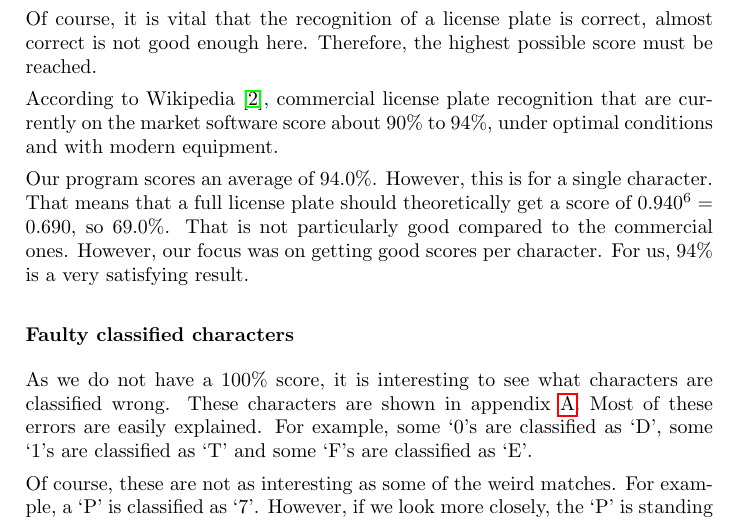
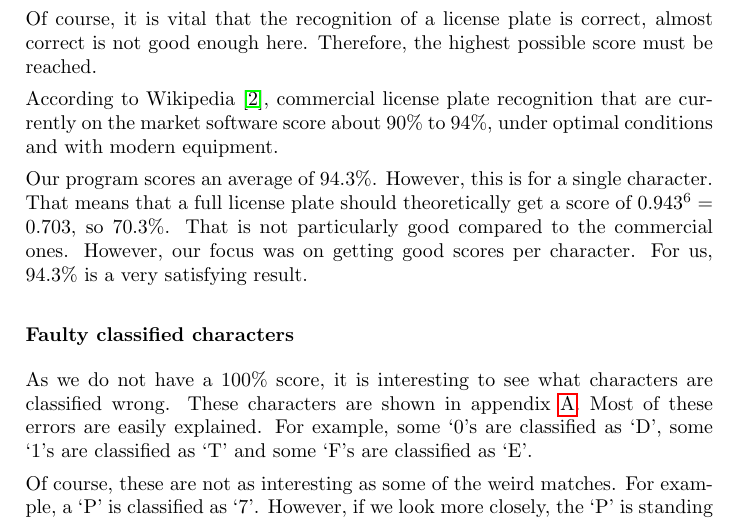
Before and after one commit to taddeus/licenseplates, a LaTeX document (docs/report.tex): part of page 13 of 19, cut so that both start at the same text. Compiled offline with pdfLaTeX.

Commit message:
Fixed new score.

```diff
--- a/docs/report.tex
+++ b/docs/report.tex
@@ -547,11 +547,11 @@ According to Wikipedia \cite{wikiplate}, commercial license plate recognition
 that are currently on the market software score about $90\%$ to $94\%$, under
 optimal conditions and with modern equipment.
 
-Our program scores an average of $94.0\%$. However, this is for a single
+Our program scores an average of $94.3\%$. However, this is for a single
 character. That means that a full license plate should theoretically
-get a score of $0.940^6 = 0.690$, so $69.0\%$. That is not particularly
+get a score of $0.943^6 = 0.703$, so $70.3\%$. That is not particularly
 good compared to the commercial ones. However, our focus was on getting
-good scores per character. For us, $94\%$ is a very satisfying result.
+good scores per character. For us, $94.3\%$ is a very satisfying result.
 
 \subsubsection*{Faulty classified characters}
 
```
